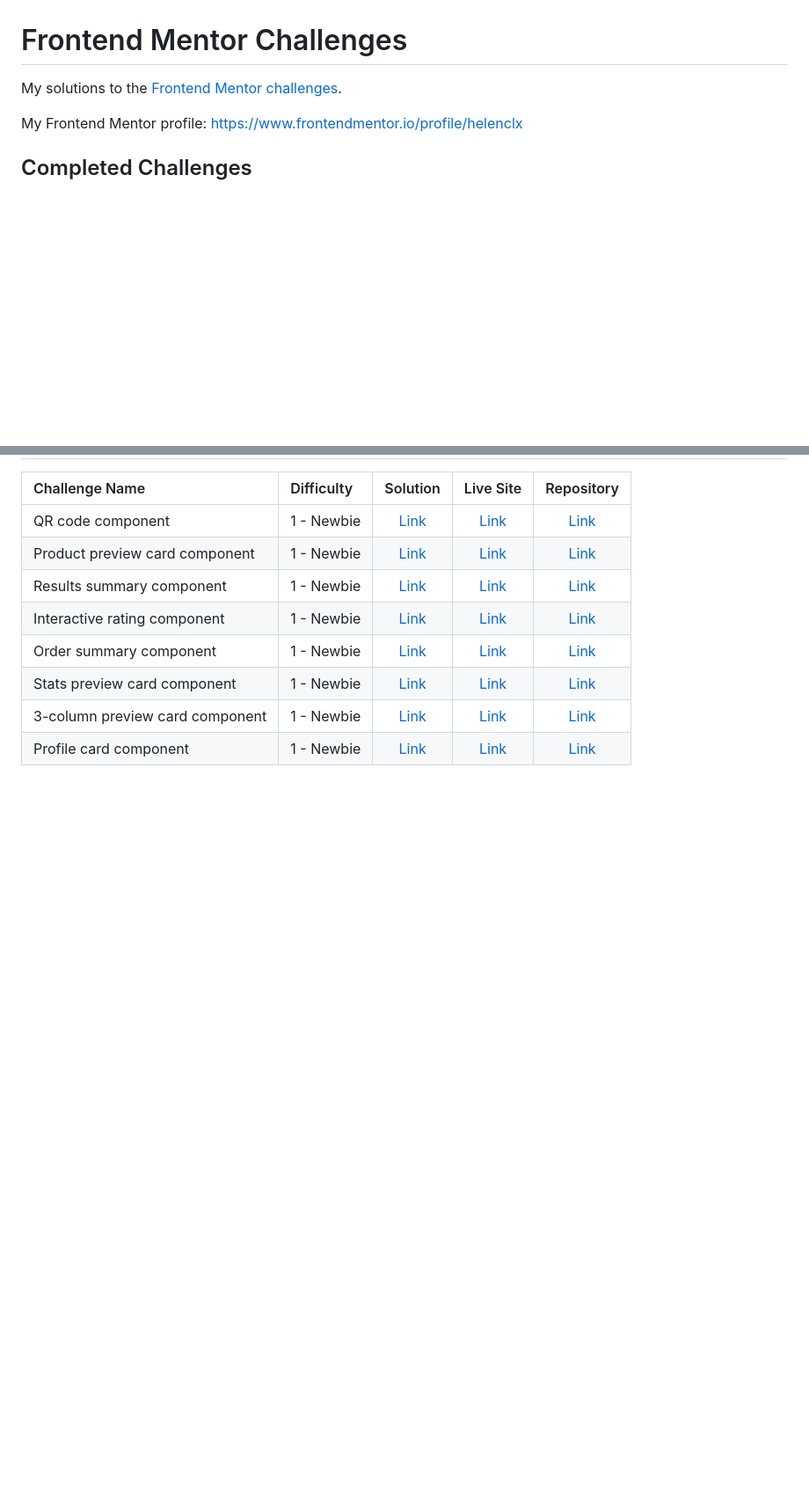
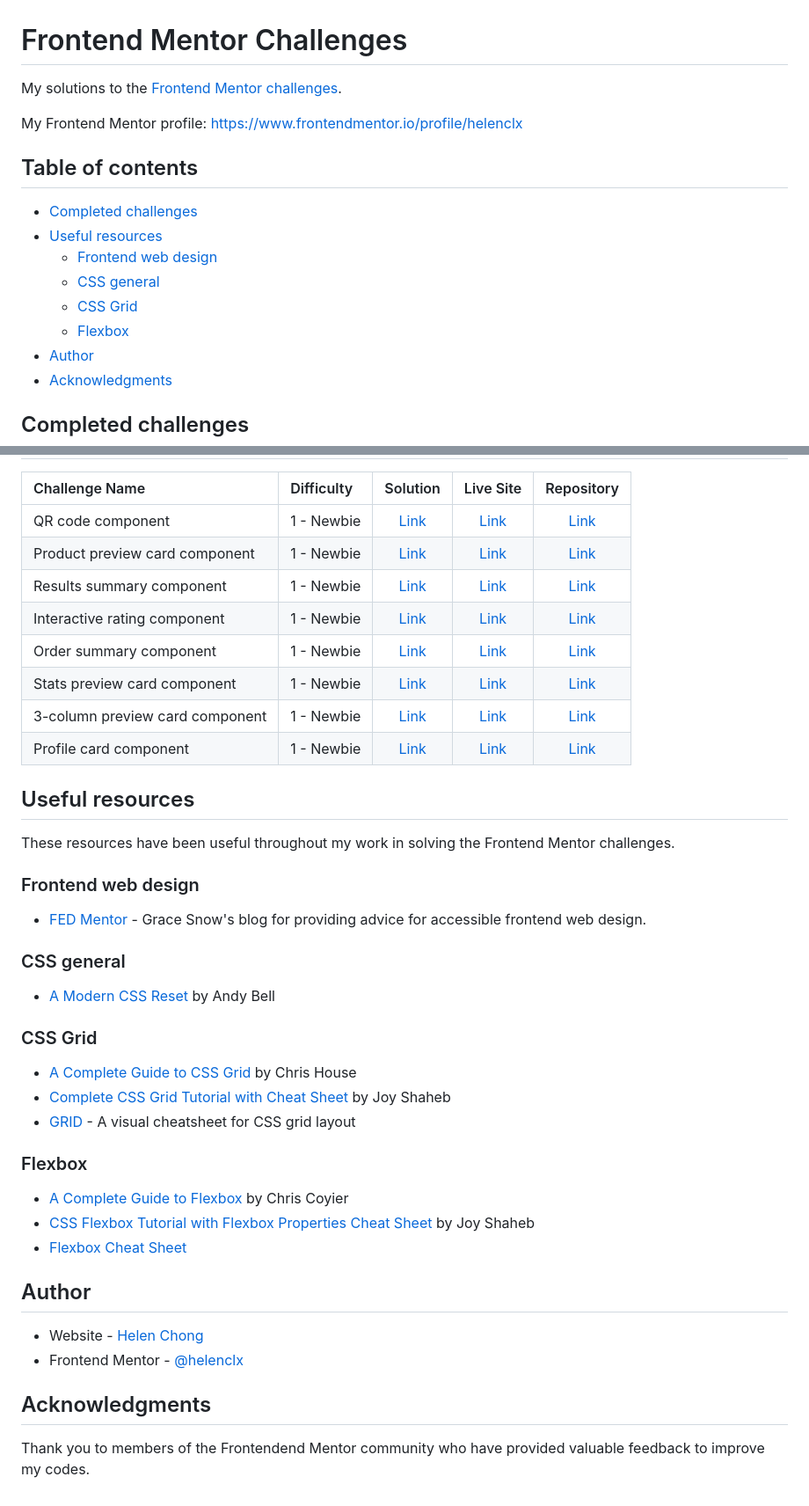
Before and after one commit to helenclx/Frontend-Mentor-Challenges, a Markdown page: README.md, 2 parts joined by grey strips. Shown at 88% size. Drawn GitHub-style; blank space fills up the shorter version.

```diff
--- a/README.md
+++ b/README.md
@@ -1,10 +1,21 @@
 # Frontend Mentor Challenges
 
- My solutions to the [Frontend Mentor challenges](https://www.frontendmentor.io/challenges).
+My solutions to the [Frontend Mentor challenges](https://www.frontendmentor.io/challenges).
 
- My Frontend Mentor profile: https://www.frontendmentor.io/profile/helenclx
+My Frontend Mentor profile: https://www.frontendmentor.io/profile/helenclx
 
- ## Completed Challenges
+## Table of contents
+
+- [Completed challenges](#completed-challenges)
+- [Useful resources](#useful-resources)
+    - [Frontend web design](#frontend-web-design)
+    - [CSS general](#css-general)
+    - [CSS Grid](#css-grid)
+    - [Flexbox](#flexbox)
+- [Author](#author)
+- [Acknowledgments](#acknowledgments)
+
+## Completed challenges
 
 | Challenge Name | Difficulty | Solution | Live Site | Repository |
 | :--- | :--- | :----: | :----: | :----: |
@@ -16,3 +27,36 @@
 | Stats preview card component | 1 - Newbie | [Link](https://www.frontendmentor.io/solutions/responsive-stats-preview-card-using-css-grid-and-flexbox-WBtIASipyN) | [Link](https://helenclx.github.io/Frontend-Mentor-Challenges/stats-preview-card-component/) | [Link](https://github.com/helenclx/Frontend-Mentor-Challenges/tree/main/stats-preview-card-component) |
 | 3-column preview card component | 1 - Newbie | [Link](https://www.frontendmentor.io/solutions/responsive-3column-preview-card-component-with-css-grid-and-flexbox-kdwbHs_RbX) | [Link](https://helenclx.github.io/Frontend-Mentor-Challenges/3-column-preview-card-component/) | [Link](https://github.com/helenclx/Frontend-Mentor-Challenges/tree/main/3-column-preview-card-component/) |
 | Profile card component | 1 - Newbie | [Link](https://www.frontendmentor.io/solutions/responsive-profile-card-component-using-flexbox-8EN3jyK-GM) | [Link](https://helenclx.github.io/Frontend-Mentor-Challenges/profile-card-component/) | [Link](https://github.com/helenclx/Frontend-Mentor-Challenges/tree/main/profile-card-component/) |
+
+## Useful resources
+
+These resources have been useful throughout my work in solving the Frontend Mentor challenges.
+
+### Frontend web design
+
+- [FED Mentor](https://fedmentor.dev/) - Grace Snow's blog for providing advice for accessible frontend web design.
+
+### CSS general
+
+- [A Modern CSS Reset](https://andy-bell.co.uk/a-modern-css-reset/) by Andy Bell
+
+### CSS Grid
+
+- [A Complete Guide to CSS Grid](https://css-tricks.com/snippets/css/complete-guide-grid/) by Chris House
+- [Complete CSS Grid Tutorial with Cheat Sheet](https://www.freecodecamp.org/news/css-grid-tutorial-with-cheatsheet/) by Joy Shaheb
+- [GRID](https://grid.malven.co/) - A visual cheatsheet for CSS grid layout
+
+### Flexbox
+
+- [A Complete Guide to Flexbox](https://css-tricks.com/snippets/css/a-guide-to-flexbox/) by Chris Coyier
+- [CSS Flexbox Tutorial with Flexbox Properties Cheat Sheet](https://www.freecodecamp.org/news/css-flexbox-tutorial-with-cheatsheet/) by Joy Shaheb
+- [Flexbox Cheat Sheet](https://flexboxcheatsheet.com/)
+
+## Author
+
+- Website - [Helen Chong](https://helenclx.github.io/)
+- Frontend Mentor - [@helenclx](https://www.frontendmentor.io/profile/helenclx)
+
+## Acknowledgments
+
+Thank you to members of the Frontendend Mentor community who have provided valuable feedback to improve my codes.
```
